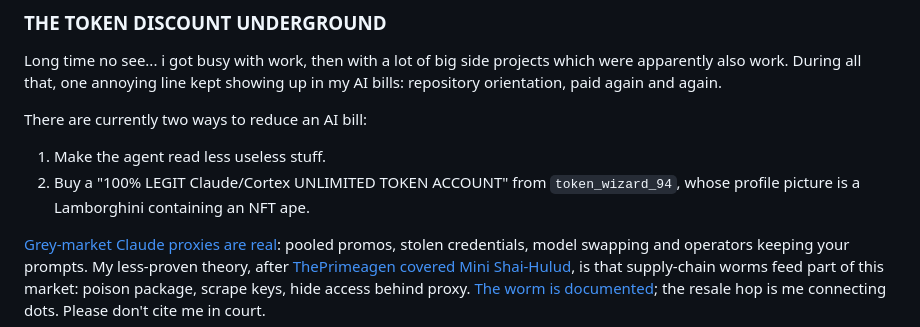
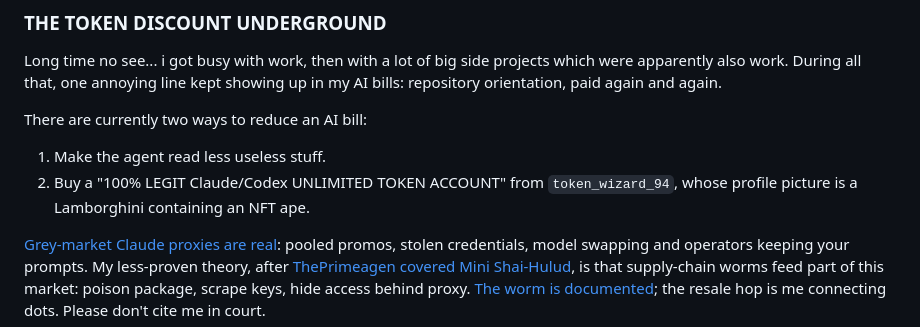
Before and after one commit to Sanix-Darker/sanixdk.xyz, a Markdown page: content/blogs/how-i-hacked-my-token-cost-burnt.md, the part around the change. GitHub-like rendering.

Commit message:
docs(blog): correct Codex reference

```diff
--- a/content/blogs/how-i-hacked-my-token-cost-burnt.md
+++ b/content/blogs/how-i-hacked-my-token-cost-burnt.md
@@ -17,7 +17,7 @@ Long time no see... i got busy with work, then with a lot of big side projects w
 There are currently two ways to reduce an AI bill:
 
 1. Make the agent read less useless stuff.
-2. Buy a "100% LEGIT Claude/Cortex UNLIMITED TOKEN ACCOUNT" from `token_wizard_94`, whose profile picture is a Lamborghini containing an NFT ape.
+2. Buy a "100% LEGIT Claude/Codex UNLIMITED TOKEN ACCOUNT" from `token_wizard_94`, whose profile picture is a Lamborghini containing an NFT ape.
 
 [Grey-market Claude proxies are real](https://www.tomshardware.com/tech-industry/artificial-intelligence/chinese-grey-market-sells-claude-api-access-at-90-percent-off-through-proxy-networks-that-harvest-user-data): pooled promos, stolen credentials, model swapping and operators keeping your prompts. My less-proven theory, after [ThePrimeagen covered Mini Shai-Hulud](https://www.youtube.com/watch?v=Ws-Nc9S8i_Y), is that supply-chain worms feed part of this market: poison package, scrape keys, hide access behind proxy. [The worm is documented](https://www.akamai.com/blog/security-research/mini-shai-hulud-worm-returns-goes-public); the resale hop is me connecting dots. Please don't cite me in court.
 
```
